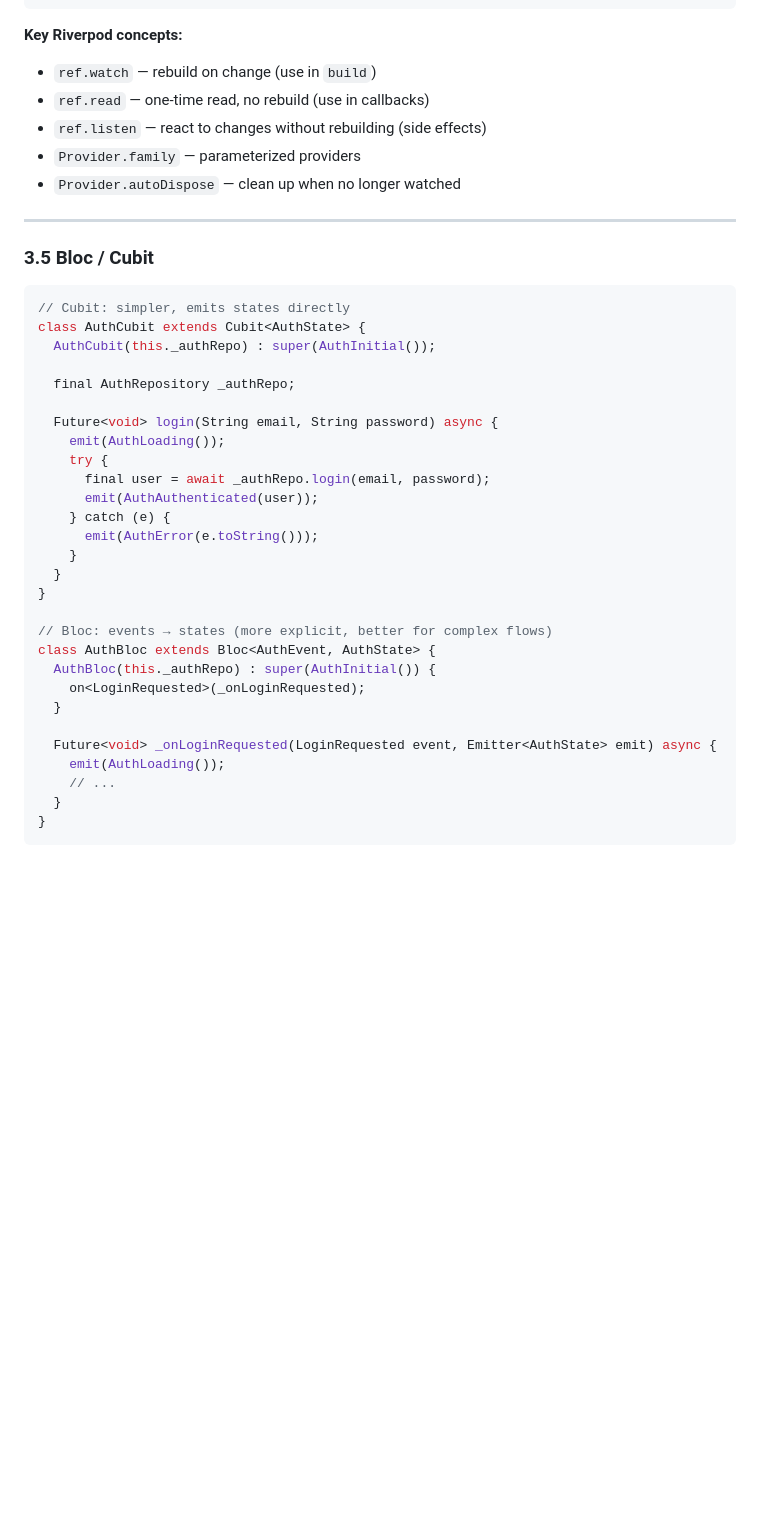
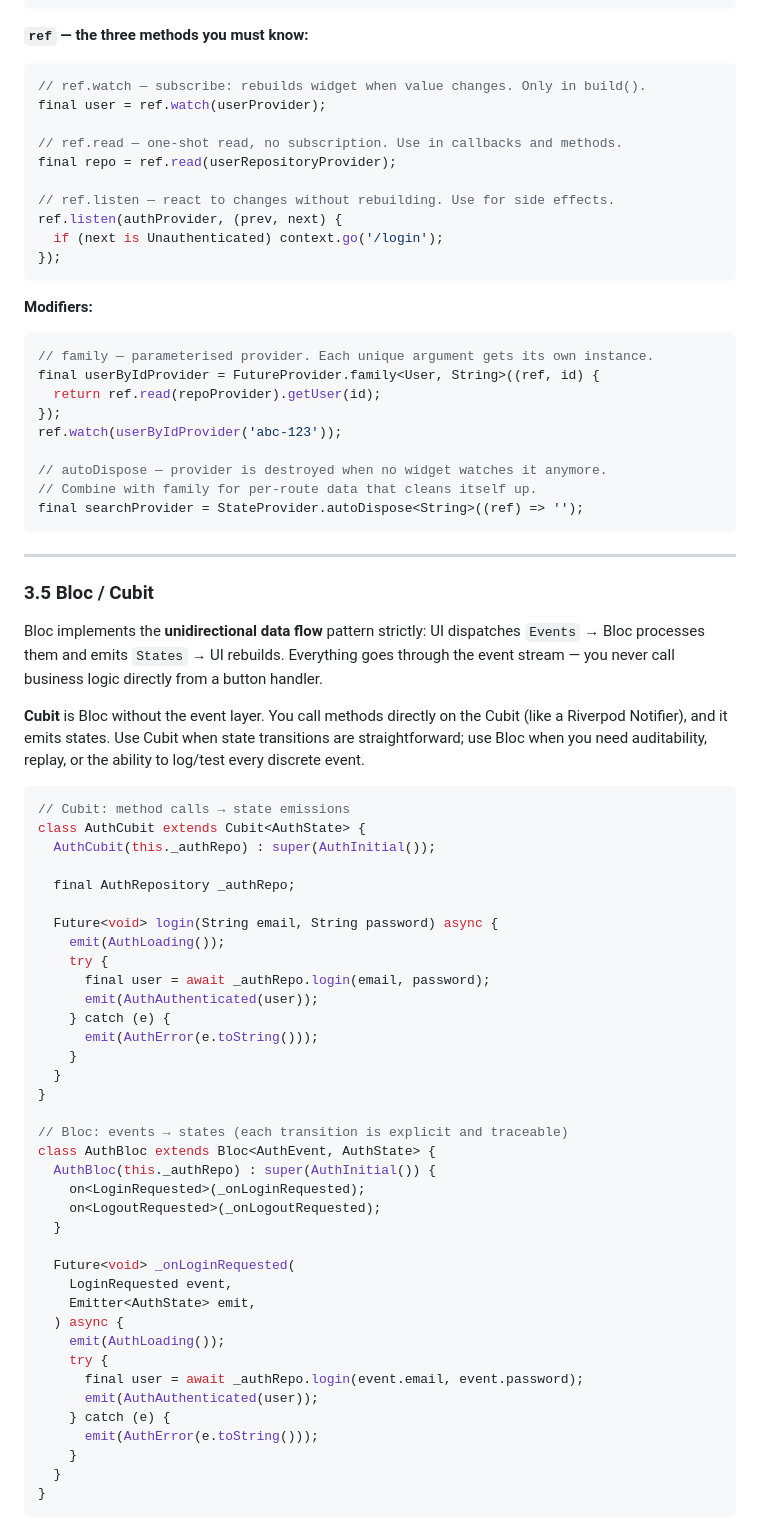
Before and after one commit to regisksc/interview-prep, a Markdown page: flutter/FLUTTER_INTERVIEW_PREP.md, the part around one of its changes. GitHub-like rendering; blank space fills up the shorter version.

````diff
--- a/flutter/FLUTTER_INTERVIEW_PREP.md
+++ b/flutter/FLUTTER_INTERVIEW_PREP.md
@@ -468,19 +490,45 @@ class ProfileScreen extends ConsumerWidget {
 }
 ```
 
-**Key Riverpod concepts:**
-- `ref.watch` — rebuild on change (use in `build`)
-- `ref.read` — one-time read, no rebuild (use in callbacks)
-- `ref.listen` — react to changes without rebuilding (side effects)
-- `Provider.family` — parameterized providers
-- `Provider.autoDispose` — clean up when no longer watched
+**`ref` — the three methods you must know:**
+
+```dart
+// ref.watch — subscribe: rebuilds widget when value changes. Only in build().
+final user = ref.watch(userProvider);
+
+// ref.read — one-shot read, no subscription. Use in callbacks and methods.
+final repo = ref.read(userRepositoryProvider);
+
+// ref.listen — react to changes without rebuilding. Use for side effects.
+ref.listen(authProvider, (prev, next) {
+  if (next is Unauthenticated) context.go('/login');
+});
+```
+
+**Modifiers:**
+
+```dart
+// family — parameterised provider. Each unique argument gets its own instance.
+final userByIdProvider = FutureProvider.family<User, String>((ref, id) {
+  return ref.read(repoProvider).getUser(id);
+});
+ref.watch(userByIdProvider('abc-123'));
+
+// autoDispose — provider is destroyed when no widget watches it anymore.
+// Combine with family for per-route data that cleans itself up.
+final searchProvider = StateProvider.autoDispose<String>((ref) => '');
+```
 
 ---
 
 ### 3.5 Bloc / Cubit
 
-```dart
-// Cubit: simpler, emits states directly
+Bloc implements the **unidirectional data flow** pattern strictly: UI dispatches `Events` → Bloc processes them and emits `States` → UI rebuilds. Everything goes through the event stream — you never call business logic directly from a button handler.
+
+**Cubit** is Bloc without the event layer. You call methods directly on the Cubit (like a Riverpod Notifier), and it emits states. Use Cubit when state transitions are straightforward; use Bloc when you need auditability, replay, or the ability to log/test every discrete event.
+
+```dart
+// Cubit: method calls → state emissions
 class AuthCubit extends Cubit<AuthState> {
   AuthCubit(this._authRepo) : super(AuthInitial());
 
@@ -497,15 +545,24 @@ class AuthCubit extends Cubit<AuthState> {
   }
 }
 
-// Bloc: events → states (more explicit, better for complex flows)
+// Bloc: events → states (each transition is explicit and traceable)
 class AuthBloc extends Bloc<AuthEvent, AuthState> {
   AuthBloc(this._authRepo) : super(AuthInitial()) {
     on<LoginRequested>(_onLoginRequested);
+    on<LogoutRequested>(_onLogoutRequested);
   }
 
-  Future<void> _onLoginRequested(LoginRequested event, Emitter<AuthState> emit) async {
+  Future<void> _onLoginRequested(
+    LoginRequested event,
+    Emitter<AuthState> emit,
+  ) async {
     emit(AuthLoading());
-    // ...
+    try {
+      final user = await _authRepo.login(event.email, event.password);
+      emit(AuthAuthenticated(user));
+    } catch (e) {
+      emit(AuthError(e.toString()));
+    }
   }
 }
 ```
````
Also changed, not shown: other parts of flutter/FLUTTER_INTERVIEW_PREP.md (+81 -12 lines).
